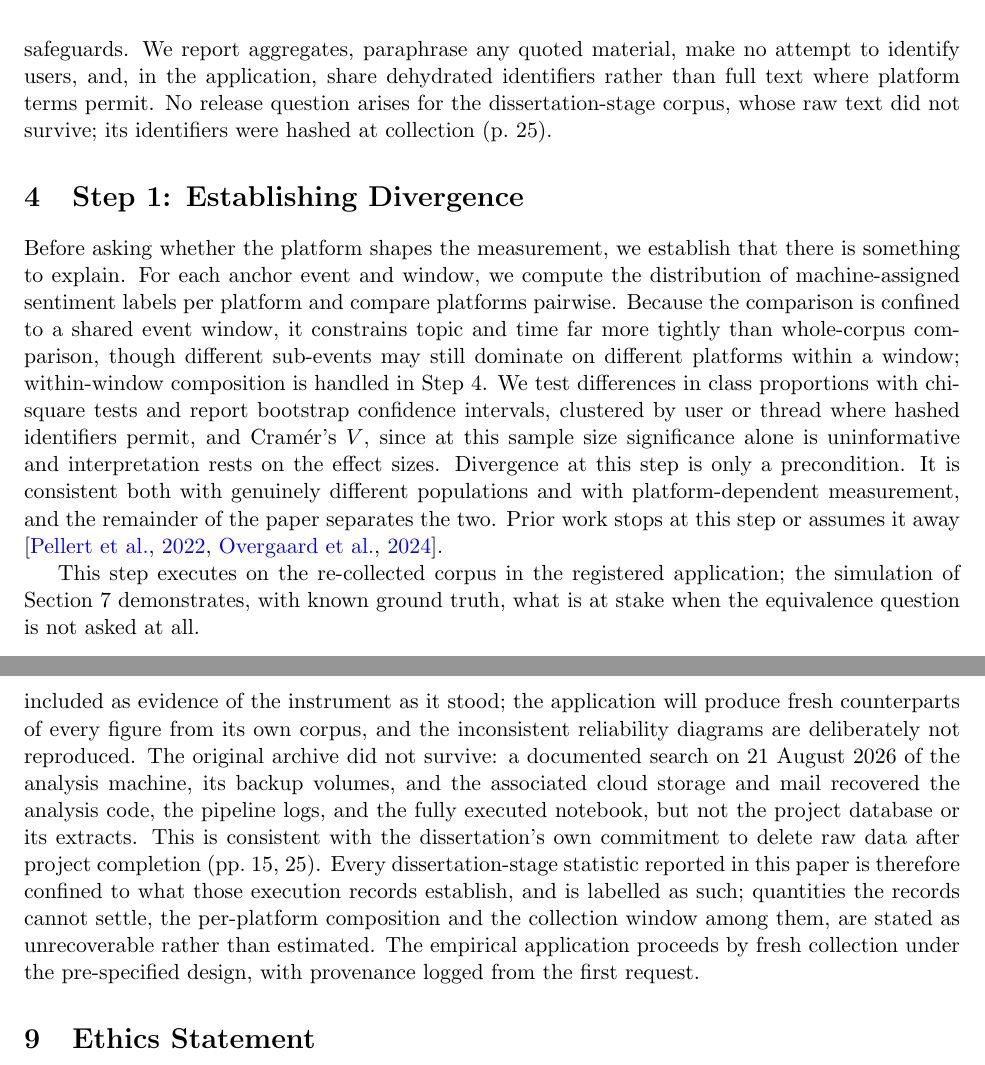
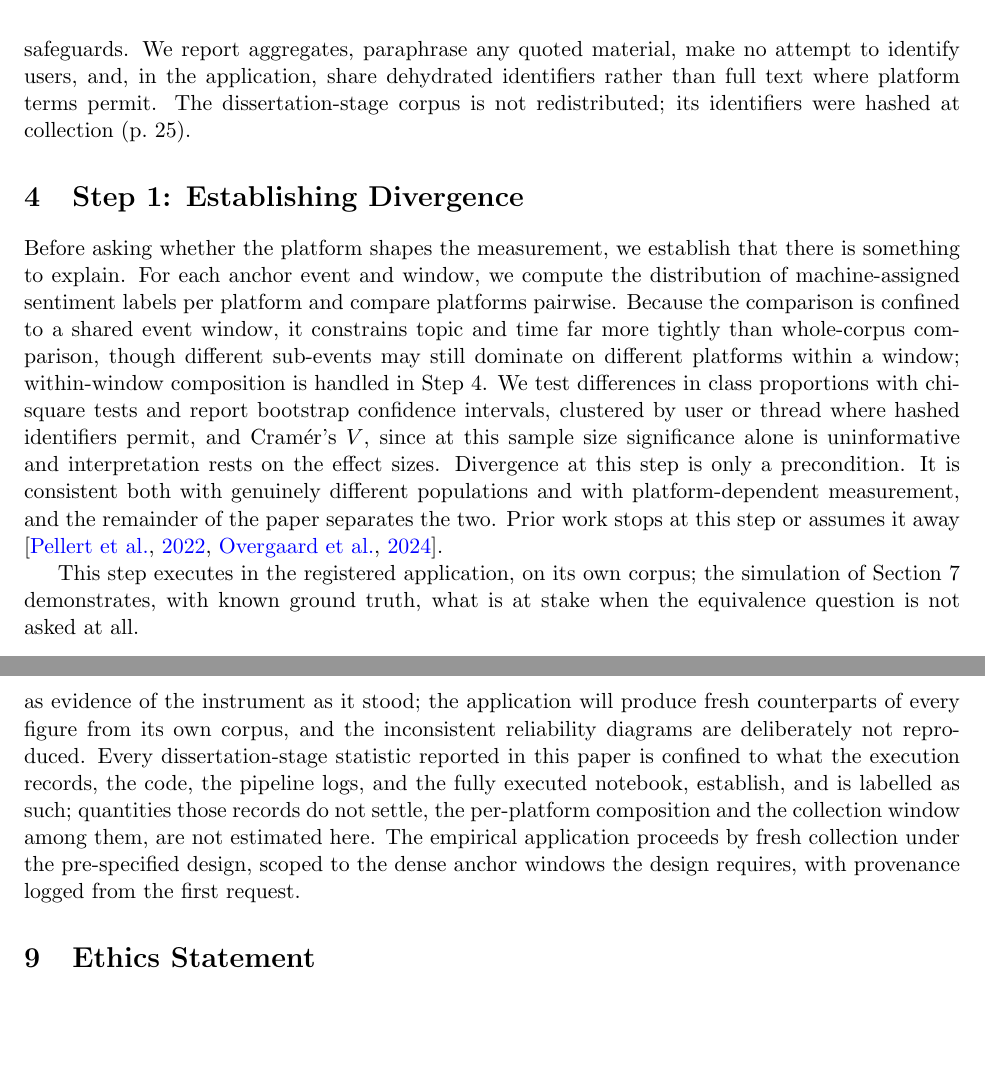
Before and after one commit to asadfix/publish_proposal, a LaTeX paper (paper/main.tex, which reads paper/sections/03_data.tex, paper/sections/04_divergence.tex, paper/sections/08_limits.tex): two parts of pages 7 and 15 of 23, joined at a grey line, cut so that both start at the same text, the shorter picture padded with empty space. Compiled offline with pdfLaTeX.

Commit message:
Mirror paper v1.3 + PDF

```diff
--- a/paper/sections/03_data.tex
+++ b/paper/sections/03_data.tex
@@ -67,4 +67,4 @@ Spring Statement 2025 & 26 Mar 2025 & \\
 The dissertation validated machine labels on 200 manually annotated posts, balanced across the four platforms, with inter-annotator agreement of Cohen's $\kappa \approx 0.78$ (dissertation pp.~25, 28). Because that sample is small and was not drawn by probability sampling, the registered application expands it to 1,000-1,500 comments drawn by stratified probability sampling, with strata defined by platform, anchor event, and predicted class, and inclusion probabilities retained for design-weighted estimates. A second annotator codes an overlap subset, targeted at a quarter to a third of the sample; disagreements are adjudicated and inter-annotator reliability is reported from the pre-adjudication ratings. This sample is the criterion for the generalizability study and for validating the machine labels; the invariance models themselves are fitted on the machine-labelled corpus within anchor windows, with the criterion validating their inputs rather than forming their estimation sample. Because the criterion rests on human judgement rather than on a second lexicon, it breaks the circularity of the VADER-seeded training labels. Human validation remains essential for machine annotation \citep{pangakis2025, atreja2025}.
 
 \paragraph{Ethics.}
-The underlying study was reviewed by the University of Portsmouth Faculty Ethics Committee (School of Computing) and classified as low risk (certificate TETHIC-2025-111094; dissertation pp.~15, 60), with legitimate interests as the lawful basis under UK GDPR (p.~14). We analyse public posts only, apply data minimisation, and process data under the Article 89 research safeguards. We report aggregates, paraphrase any quoted material, make no attempt to identify users, and, in the application, share dehydrated identifiers rather than full text where platform terms permit. No release question arises for the dissertation-stage corpus, whose raw text did not survive; its identifiers were hashed at collection (p.~25).
+The underlying study was reviewed by the University of Portsmouth Faculty Ethics Committee (School of Computing) and classified as low risk (certificate TETHIC-2025-111094; dissertation pp.~15, 60), with legitimate interests as the lawful basis under UK GDPR (p.~14). We analyse public posts only, apply data minimisation, and process data under the Article 89 research safeguards. We report aggregates, paraphrase any quoted material, make no attempt to identify users, and, in the application, share dehydrated identifiers rather than full text where platform terms permit. The dissertation-stage corpus is not redistributed; its identifiers were hashed at collection (p.~25).
--- a/paper/sections/04_divergence.tex
+++ b/paper/sections/04_divergence.tex
@@ -7,4 +7,4 @@
 
 Before asking whether the platform shapes the measurement, we establish that there is something to explain. For each anchor event and window, we compute the distribution of machine-assigned sentiment labels per platform and compare platforms pairwise. Because the comparison is confined to a shared event window, it constrains topic and time far more tightly than whole-corpus comparison, though different sub-events may still dominate on different platforms within a window; within-window composition is handled in Step 4. We test differences in class proportions with chi-square tests and report bootstrap confidence intervals, clustered by user or thread where hashed identifiers permit, and Cram\'er's $V$, since at this sample size significance alone is uninformative and interpretation rests on the effect sizes. Divergence at this step is only a precondition. It is consistent both with genuinely different populations and with platform-dependent measurement, and the remainder of the paper separates the two. Prior work stops at this step or assumes it away \citep{pellert2022, overgaard2024}.
 
-This step executes on the re-collected corpus in the registered application; the simulation of Section~\ref{sec:cost} demonstrates, with known ground truth, what is at stake when the equivalence question is not asked at all.
+This step executes in the registered application, on its own corpus; the simulation of Section~\ref{sec:cost} demonstrates, with known ground truth, what is at stake when the equivalence question is not asked at all.
--- a/paper/sections/08_limits.tex
+++ b/paper/sections/08_limits.tex
@@ -14,7 +14,7 @@ Third, the construct itself. Our instrument measures expressed sentiment, not po
 
 Fourth, a single country and language. All data are UK-focused and English. Machine scoring is language-dependent \citep{nogara2025}, and platform affordance mixes differ across national ecologies, so we make no cross-country claim.
 
-Finally, provenance. The dissertation underlying this paper reported several internally inconsistent statistics: per-platform counts summing to roughly 395,000 against a 279,000 headline (pp.~21-25), a forecast MAE of approximately 0.02 in the text but 0.05 in the goal table (pp.~39, 46-47), post-calibration ECE of 0.05 in the methodology but 0.03 in the results while the reliability diagrams themselves embed ECE values of 0.534 for BERT and 0.012 for BiLSTM, contradicting both (pp.~30, 36-37), manual labelling coverage of 0.07\% in one chapter and approximately 0.5\% in another (pp.~25, 45), an accuracy figure appearing as both 88.06\% and approximately 0.89 (pp.~35, 50), and a forecast figure titled with a platform the study excluded (p.~38). The recovered execution records add two more: the dissertation text reports 85 per cent model agreement where the executed notebook computes 88.1 per cent, and the reproducibility appendix describes a temporal train-test split and older library versions where the executed code applies a stratified random 90/10 split with seed 42 under newer libraries. The dissertation-stage figures reproduced in this draft are included as evidence of the instrument as it stood; the application will produce fresh counterparts of every figure from its own corpus, and the inconsistent reliability diagrams are deliberately not reproduced. The original archive did not survive: a documented search on 21 August 2026 of the analysis machine, its backup volumes, and the associated cloud storage and mail recovered the analysis code, the pipeline logs, and the fully executed notebook, but not the project database or its extracts. This is consistent with the dissertation's own commitment to delete raw data after project completion (pp.~15, 25). Every dissertation-stage statistic reported in this paper is therefore confined to what those execution records establish, and is labelled as such; quantities the records cannot settle, the per-platform composition and the collection window among them, are stated as unrecoverable rather than estimated. The empirical application proceeds by fresh collection under the pre-specified design, with provenance logged from the first request.
+Finally, provenance. The dissertation underlying this paper reported several internally inconsistent statistics: per-platform counts summing to roughly 395,000 against a 279,000 headline (pp.~21-25), a forecast MAE of approximately 0.02 in the text but 0.05 in the goal table (pp.~39, 46-47), post-calibration ECE of 0.05 in the methodology but 0.03 in the results while the reliability diagrams themselves embed ECE values of 0.534 for BERT and 0.012 for BiLSTM, contradicting both (pp.~30, 36-37), manual labelling coverage of 0.07\% in one chapter and approximately 0.5\% in another (pp.~25, 45), an accuracy figure appearing as both 88.06\% and approximately 0.89 (pp.~35, 50), and a forecast figure titled with a platform the study excluded (p.~38). The execution records add two more: the dissertation text reports 85 per cent model agreement where the executed notebook computes 88.1 per cent, and the reproducibility appendix describes a temporal train-test split and older library versions where the executed code applies a stratified random 90/10 split with seed 42 under newer libraries. The dissertation-stage figures reproduced in this draft are included as evidence of the instrument as it stood; the application will produce fresh counterparts of every figure from its own corpus, and the inconsistent reliability diagrams are deliberately not reproduced. Every dissertation-stage statistic reported in this paper is confined to what the execution records, the code, the pipeline logs, and the fully executed notebook, establish, and is labelled as such; quantities those records do not settle, the per-platform composition and the collection window among them, are not estimated here. The empirical application proceeds by fresh collection under the pre-specified design, scoped to the dense anchor windows the design requires, with provenance logged from the first request.
 
 \section{Ethics Statement}
 \label{sec:ethics}
```
Also changed, not shown: paper/sections/05_framework.tex (+1 -1 lines), paper/sections/07_cost.tex (+1 -1 lines), paper.pdf, paper/sections/03_data.tex (6 more changed lines), 1 other file.
